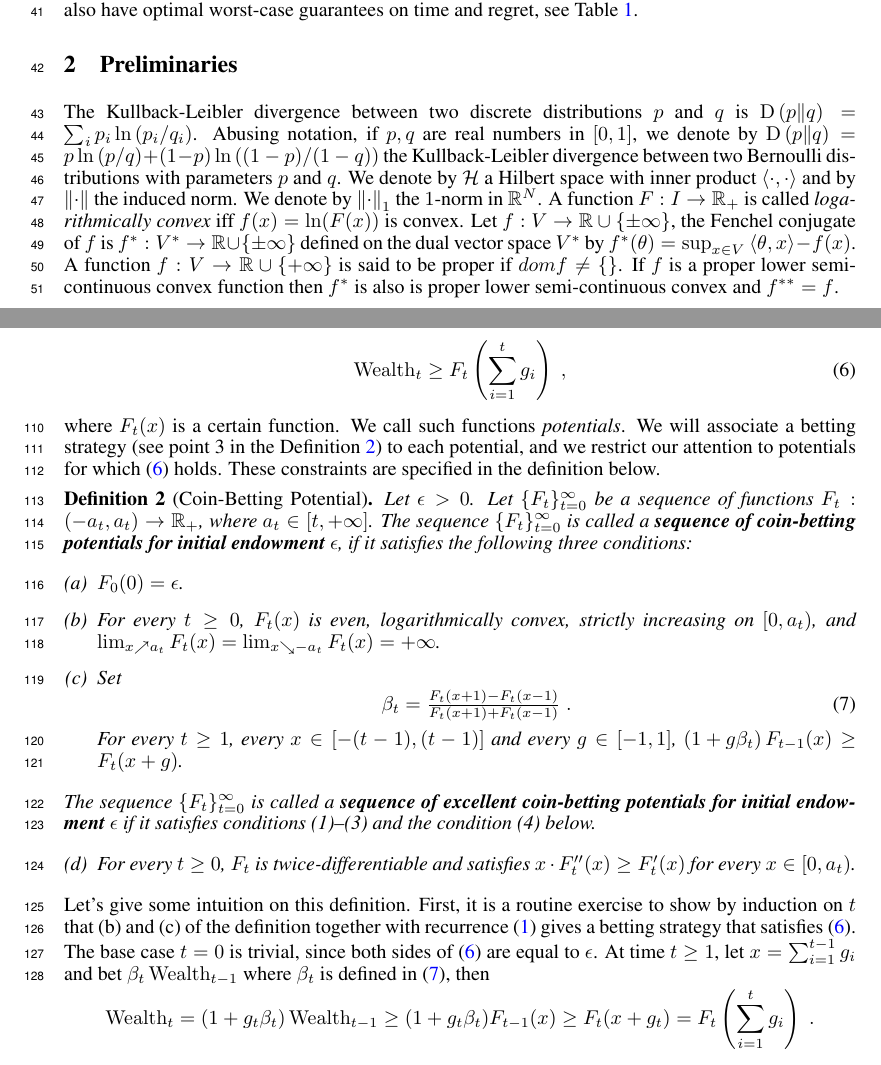
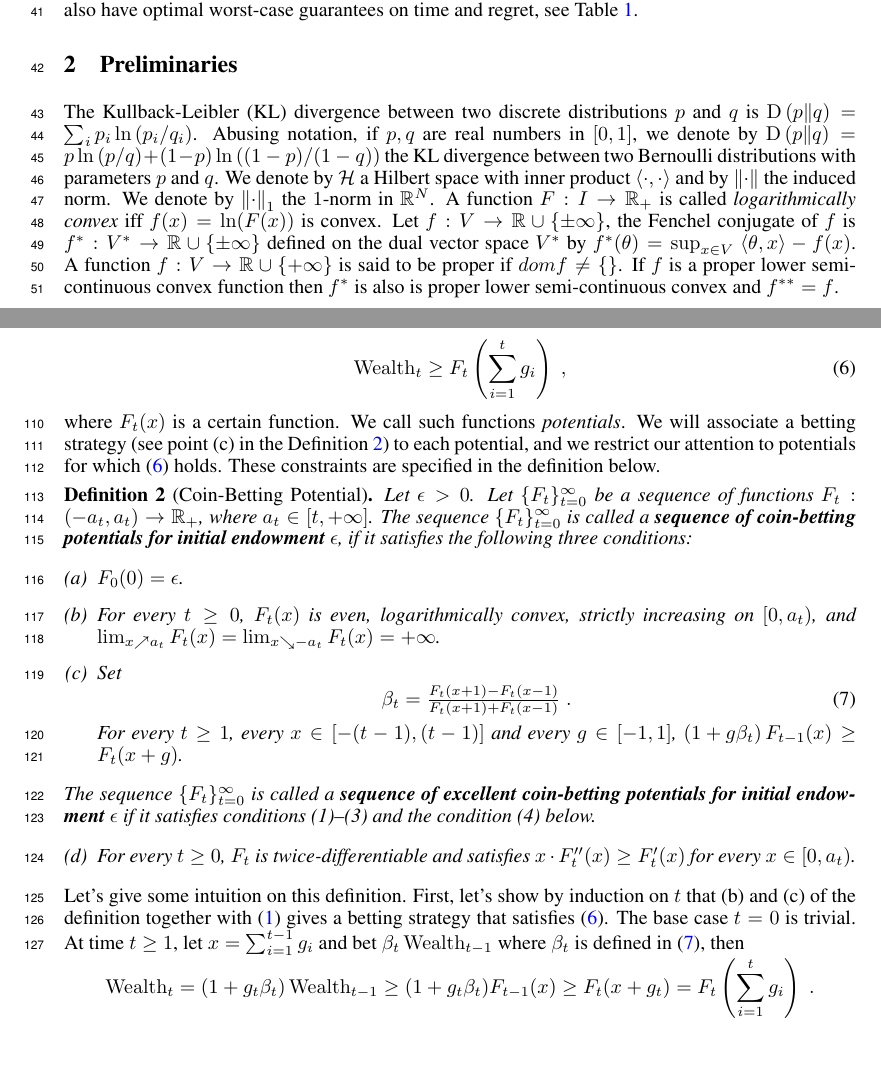
Before and after one commit to DavidPal/coin-betting-and-online-learning, a LaTeX paper (NIPS-2016-submission/main.tex, which reads NIPS-2016-submission/coin-betting-potentials.tex, NIPS-2016-submission/preliminaries.tex): two parts of pages 2 and 4 of 19, joined at a grey line, cut so that both start at the same text. Compiled offline with pdfLaTeX.

Commit message:
shrinking

```diff
--- a/NIPS-2016-submission/coin-betting-potentials.tex
+++ b/NIPS-2016-submission/coin-betting-potentials.tex
@@ -48,7 +48,7 @@ where $F_t(x)$ is a certain function. We call such functions \emph{potentials}.
 % $\{F_t\}_{t=0}^\infty$, it is not clear if the strategy
 % \eqref{equation:potential-based-strategy} implies the lower bound
 % \eqref{equation:wealth-lower-bound-generic} on its wealth.
-We will associate a betting strategy (see point 3 in the Definition~\ref{definition:potential}) to each potential,
+We will associate a betting strategy (see point (c) in the Definition~\ref{definition:potential}) to each potential,
 and we restrict our
 attention to potentials for which \eqref{equation:wealth-lower-bound-generic}
 holds. These constraints are specified in the definition below.
@@ -84,11 +84,9 @@ satisfies $x \cdot F_t''(x) \ge F_t'(x)$ for every $x \in [0,a_t)$.
 \end{definition}
 
 Let's give some intuition on this definition.
-First, it is a routine exercise to show by induction on $t$ that (b) and (c) of
-the definition together with recurrence \eqref{equation:wealth-recurrence} gives a betting strategy that
-satisfies \eqref{equation:wealth-lower-bound-generic}. The base case $t=0$ is trivial,
-since both sides of \eqref{equation:wealth-lower-bound-generic} are equal to
-$\epsilon$. At time $t \ge 1$, let $x = \sum_{i=1}^{t-1} g_i$ and bet $\beta_t \Wealth_{t-1}$ where $\beta_t$ is defined in \eqref{equation:potential-based-strategy}, then
+First, let's show by induction on $t$ that (b) and (c) of
+the definition together with \eqref{equation:wealth-recurrence} gives a betting strategy that
+satisfies \eqref{equation:wealth-lower-bound-generic}. The base case $t=0$ is trivial. At time $t \ge 1$, let $x = \sum_{i=1}^{t-1} g_i$ and bet $\beta_t \Wealth_{t-1}$ where $\beta_t$ is defined in \eqref{equation:potential-based-strategy}, then
 \vspace{-.2cm}
 \[
 \Wealth_t
--- a/NIPS-2016-submission/main.tex
+++ b/NIPS-2016-submission/main.tex
@@ -58,6 +58,7 @@
 \acro{KT}{Krichevsky-Trofimov}
 \acro{LEA}{Learning with Expert Advice}
 \acro{OGD}{Online Gradient Descent}
+\acro{KL}{Kullback-Leibler}
 \end{acronym}
 
 \author{
--- a/NIPS-2016-submission/preliminaries.tex
+++ b/NIPS-2016-submission/preliminaries.tex
@@ -1,11 +1,11 @@
 \section{Preliminaries}
 \label{sec:prel}
 
-The Kullback-Leibler divergence between two discrete distributions $p$ and $q$
+The \ac{KL} divergence between two discrete distributions $p$ and $q$
 is $\KL{p}{q} = \sum_{i} p_i \ln\left( p_i/q_i \right)$. Abusing
 notation, if $p,q$ are real numbers in $[0,1]$, we denote by $\KL{p}{q} = p \ln
 \left(p/q \right) + (1-p) \ln \left((1-p)/(1-q) \right)$ the
-Kullback-Leibler divergence between two Bernoulli distributions with parameters
+\ac{KL} divergence between two Bernoulli distributions with parameters
 $p$ and $q$.  We denote by $\H$ a Hilbert space with inner product $\langle
 \cdot, \cdot\rangle$ and by $\norm{\cdot}$ the induced norm.  We denote by
 $\norm{\cdot}_1$ the $1$-norm in $\R^N$.  A function $F:I \to \R_+$ is called
```
Also changed, not shown: NIPS-2016-submission/coin-betting-potentials.tex (6 more changed lines).
